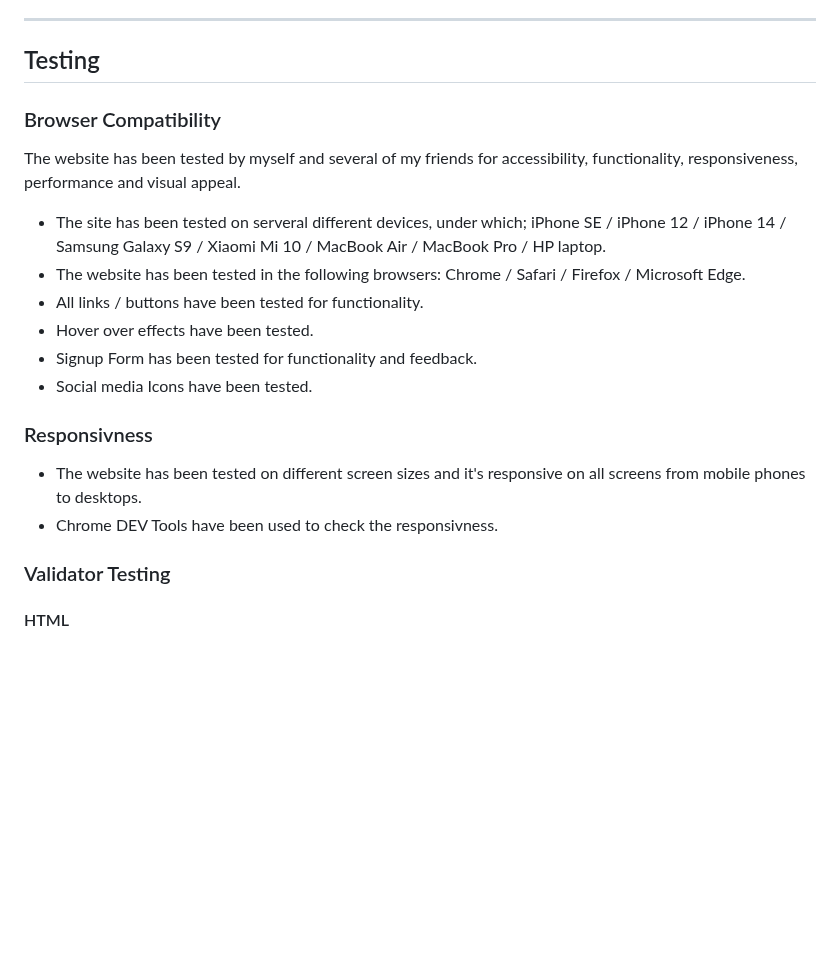
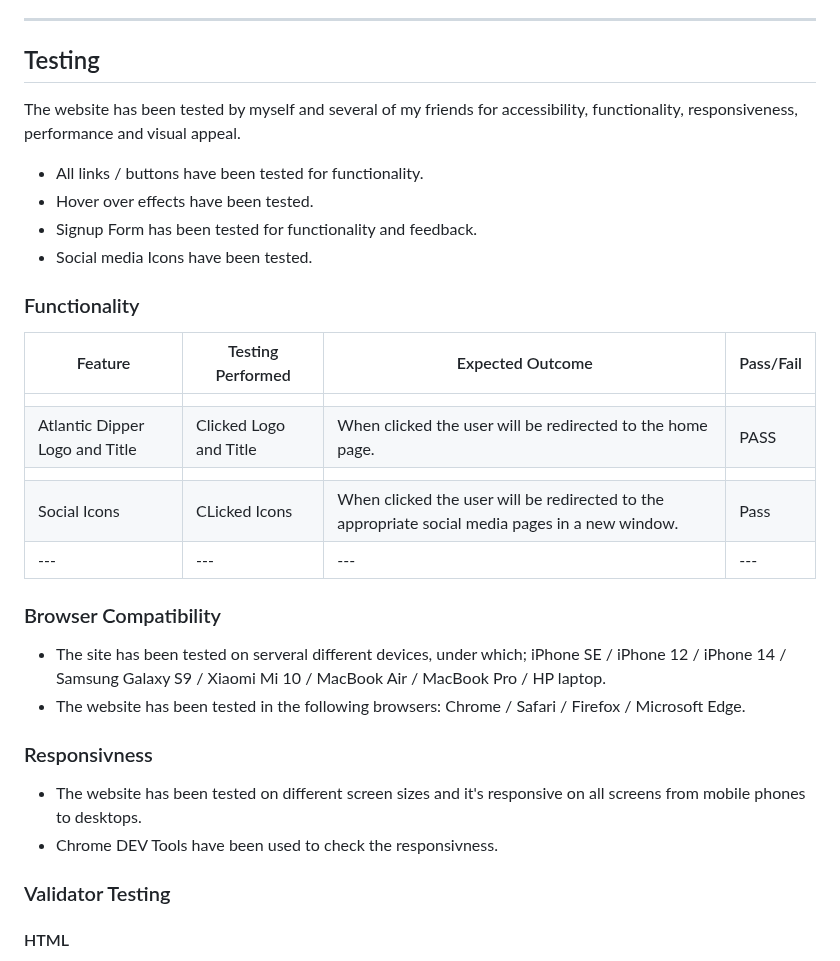
Before and after one commit to LemmenAid/atlantic-dippers, a Markdown page: README.md, the part around the change. GitHub-like rendering; blank space fills up the shorter version.

Commit message:
Add table to testing README

```diff
--- a/README.md
+++ b/README.md
@@ -201,22 +201,31 @@ Dropdown navigation menu:<br>
 
 ## Testing
 
-### Browser Compatibility
-
 The website has been tested by myself and several of my friends for accessibility, functionality, responsiveness, performance and visual appeal.
 
-* The site has been tested on serveral different devices, under which; iPhone SE / iPhone 12 / iPhone 14 / Samsung Galaxy S9 / Xiaomi Mi 10 / MacBook Air / MacBook Pro / HP laptop.
-* The website has been tested in the following browsers: Chrome / Safari / Firefox / Microsoft Edge.
 * All links / buttons have been tested for functionality.
 * Hover over effects have been tested.
 * Signup Form has been tested for functionality and feedback.
 * Social media Icons have been tested.
 
+### Functionality
+
+| Feature | Testing Performed | Expected Outcome | Pass/Fail |
+| --- | --- | --- | --- |
+|  |  |  |  |
+| Atlantic Dipper Logo and Title | Clicked Logo and Title | When clicked the user will be redirected to the home page. | PASS |
+|  |  |  |  |
+| Social Icons | CLicked Icons | When clicked the user will be redirected to the appropriate social media pages in a new window. | Pass |
+| --- | --- | --- | --- |
+
+
+### Browser Compatibility
+* The site has been tested on serveral different devices, under which; iPhone SE / iPhone 12 / iPhone 14 / Samsung Galaxy S9 / Xiaomi Mi 10 / MacBook Air / MacBook Pro / HP laptop.
+* The website has been tested in the following browsers: Chrome / Safari / Firefox / Microsoft Edge.
+
 ### Responsivness
-
 * The website has been tested on different screen sizes and it's responsive on all screens from mobile phones to desktops.
 * Chrome DEV Tools have been used to check the responsivness.
-
 
 ### Validator Testing
 
```
